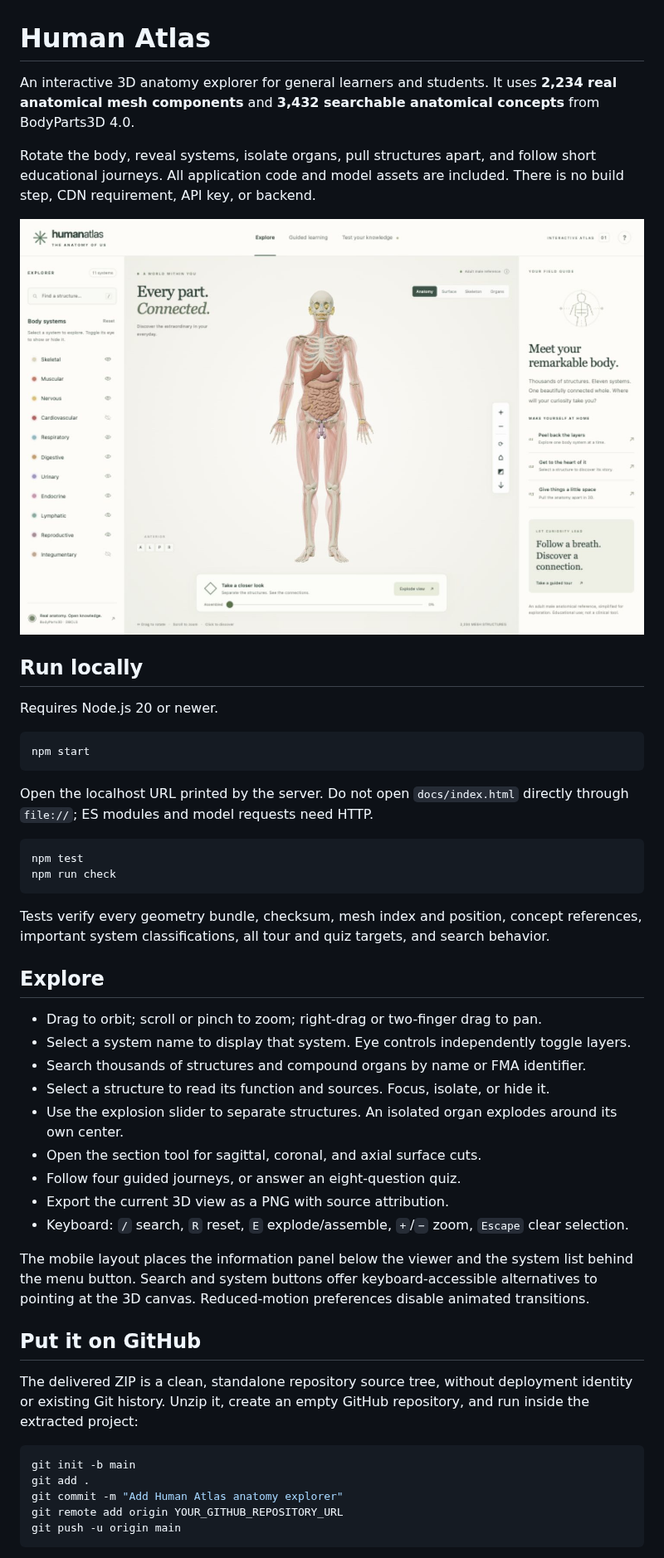
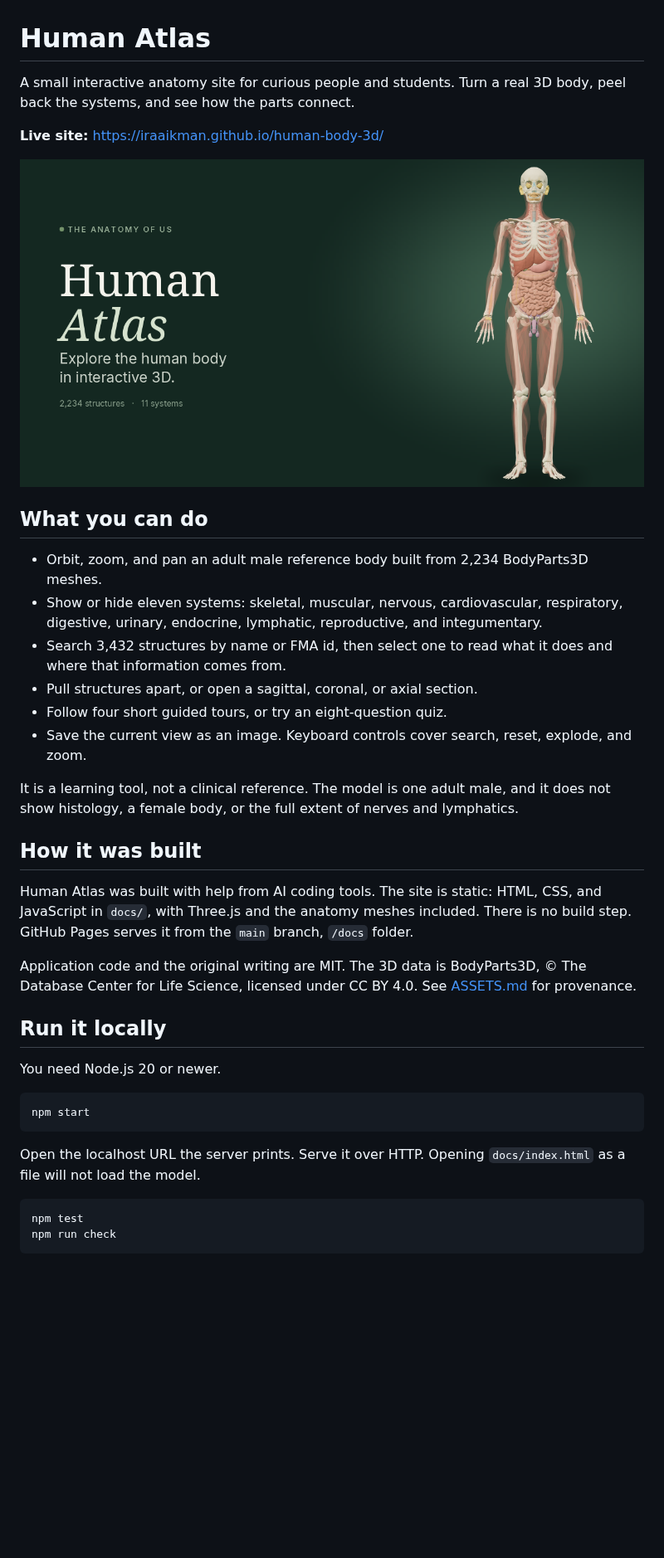
Before and after one commit to iraaikman/human-body-3d, a Markdown page: README.md, the part around one of its changes. Shown at 83% size. Drawn GitHub-style; pictures changed too: docs/og-image.png (added); blank space fills up the shorter version.

````diff
--- a/README.md
+++ b/README.md
@@ -1,51 +1,39 @@
 # Human Atlas
 
-An interactive 3D anatomy explorer for general learners and students. It uses **2,234 real anatomical mesh components** and **3,432 searchable anatomical concepts** from BodyParts3D 4.0.
+A small interactive anatomy site for curious people and students. Turn a real 3D body, peel back the systems, and see how the parts connect.
 
-Rotate the body, reveal systems, isolate organs, pull structures apart, and follow short educational journeys. All application code and model assets are included. There is no build step, CDN requirement, API key, or backend.
+**Live site:** https://iraaikman.github.io/human-body-3d/
 
-![Human Atlas preview](docs/preview.jpg)
+![Human Atlas preview: a 3D body beside the title Human Atlas and the line Explore the human body in interactive 3D.](docs/og-image.png)
 
-## Run locally
+## What you can do
 
-Requires Node.js 20 or newer.
+- Orbit, zoom, and pan an adult male reference body built from 2,234 BodyParts3D meshes.
+- Show or hide eleven systems: skeletal, muscular, nervous, cardiovascular, respiratory, digestive, urinary, endocrine, lymphatic, reproductive, and integumentary.
+- Search 3,432 structures by name or FMA id, then select one to read what it does and where that information comes from.
+- Pull structures apart, or open a sagittal, coronal, or axial section.
+- Follow four short guided tours, or try an eight-question quiz.
+- Save the current view as an image. Keyboard controls cover search, reset, explode, and zoom.
+
+It is a learning tool, not a clinical reference. The model is one adult male, and it does not show histology, a female body, or the full extent of nerves and lymphatics.
+
+## How it was built
+
+Human Atlas was built with help from AI coding tools. The site is static: HTML, CSS, and JavaScript in `docs/`, with Three.js and the anatomy meshes included. There is no build step. GitHub Pages serves it from the `main` branch, `/docs` folder.
+
+Application code and the original writing are MIT. The 3D data is BodyParts3D, © The Database Center for Life Science, licensed under CC BY 4.0. See [ASSETS.md](ASSETS.md) for provenance.
+
+## Run it locally
+
+You need Node.js 20 or newer.
 
 ```sh
 npm start
 ```
 
-Open the localhost URL printed by the server. Do not open `docs/index.html` directly through `file://`; ES modules and model requests need HTTP.
+Open the localhost URL the server prints. Serve it over HTTP. Opening `docs/index.html` as a file will not load the model.
 
 ```sh
 npm test
 npm run check
 ```
-
-Tests verify every geometry bundle, checksum, mesh index and position, concept references, important system classifications, all tour and quiz targets, and search behavior.
-
-## Explore
-
-- Drag to orbit; scroll or pinch to zoom; right-drag or two-finger drag to pan.
-- Select a system name to display that system. Eye controls independently toggle layers.
-- Search thousands of structures and compound organs by name or FMA identifier.
-- Select a structure to read its function and sources. Focus, isolate, or hide it.
-- Use the explosion slider to separate structures. An isolated organ explodes around its own center.
-- Open the section tool for sagittal, coronal, and axial surface cuts.
-- Follow four guided journeys, or answer an eight-question quiz.
-- Export the current 3D view as a PNG with source attribution.
-- Keyboard: `/` search, `R` reset, `E` explode/assemble, `+`/`−` zoom, `Escape` clear selection.
-
-The mobile layout places the information panel below the viewer and the system list behind the menu button. Search and system buttons offer keyboard-accessible alternatives to pointing at the 3D canvas. Reduced-motion preferences disable animated transitions.
-
-## Put it on GitHub
-
-The delivered ZIP is a clean, standalone repository source tree, without deployment identity or existing Git history. Unzip it, create an empty GitHub repository, and run inside the extracted project:
-
-```sh
-git init -b main
-git add .
-git commit -m "Add Human Atlas anatomy explorer"
-git remote add origin YOUR_GITHUB_REPOSITORY_URL
-git push -u origin main
-```
-
````
Also changed, not shown: other parts of README.md (+0 -47 lines), docs/assets/apple-touch-icon.png (added), 1 other file.
